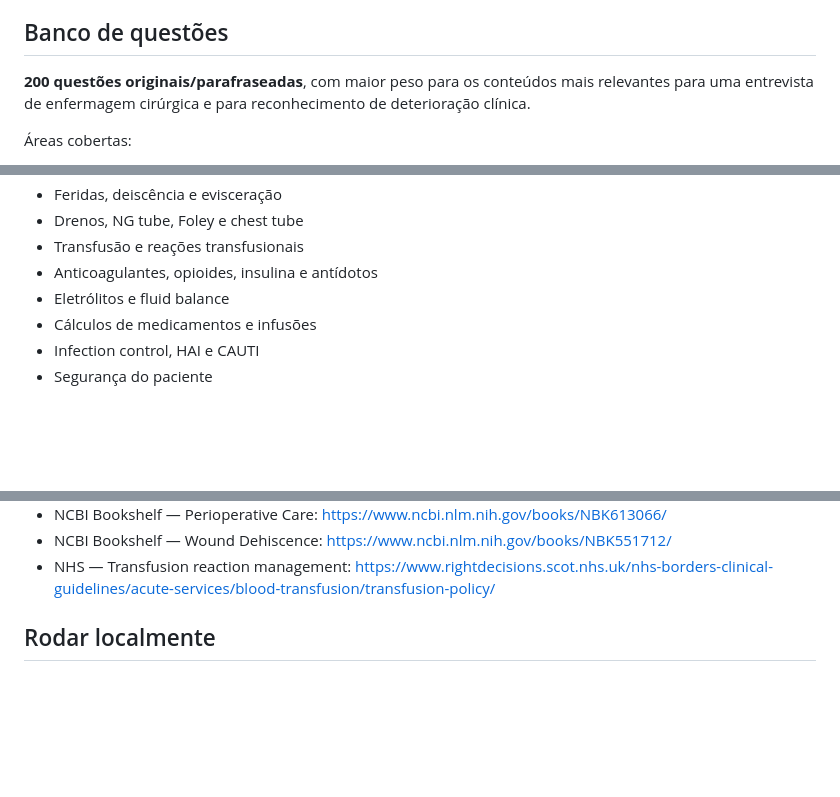
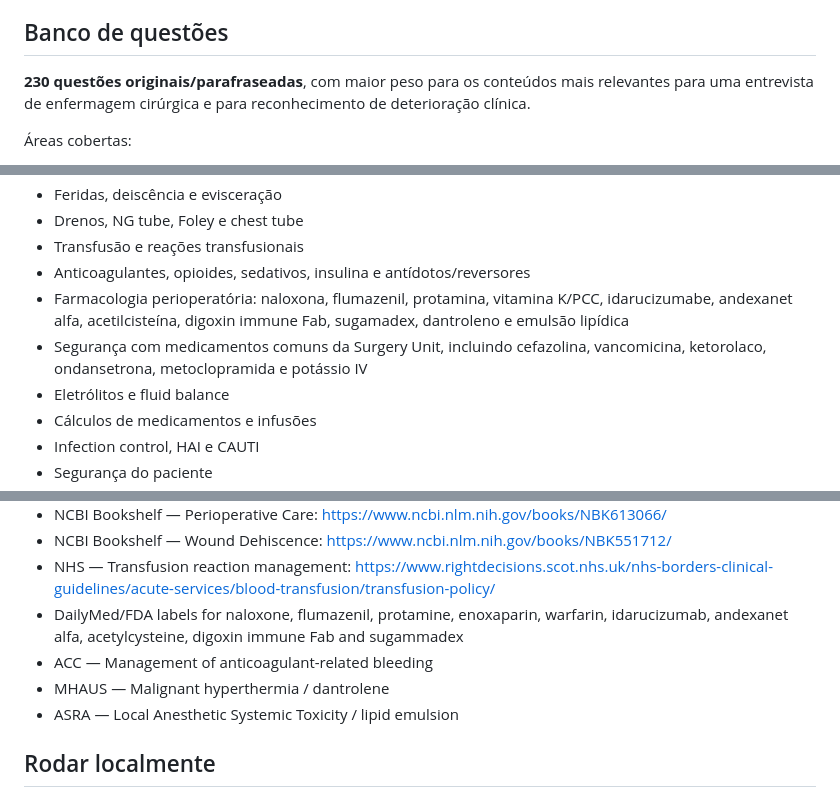
Before and after one commit to xmizutsuki/KSA, a Markdown page: README.md, 3 parts joined by grey strips. Rendered like a GitHub page; blank space fills up the shorter version.

Commit message:
Document expanded 230-question bank

```diff
--- a/README.md
+++ b/README.md
@@ -19,7 +19,7 @@ Aplicativo web simples para revisão intensiva antes de entrevista para **Staff
 
 ## Banco de questões
 
-**200 questões originais/parafraseadas**, com maior peso para os conteúdos mais relevantes para uma entrevista de enfermagem cirúrgica e para reconhecimento de deterioração clínica.
+**230 questões originais/parafraseadas**, com maior peso para os conteúdos mais relevantes para uma entrevista de enfermagem cirúrgica e para reconhecimento de deterioração clínica.
 
 Áreas cobertas:
 
@@ -34,7 +34,9 @@ Aplicativo web simples para revisão intensiva antes de entrevista para **Staff
 - Feridas, deiscência e evisceração
 - Drenos, NG tube, Foley e chest tube
 - Transfusão e reações transfusionais
-- Anticoagulantes, opioides, insulina e antídotos
+- Anticoagulantes, opioides, sedativos, insulina e antídotos/reversores
+- Farmacologia perioperatória: naloxona, flumazenil, protamina, vitamina K/PCC, idarucizumabe, andexanet alfa, acetilcisteína, digoxin immune Fab, sugamadex, dantroleno e emulsão lipídica
+- Segurança com medicamentos comuns da Surgery Unit, incluindo cefazolina, vancomicina, ketorolaco, ondansetrona, metoclopramida e potássio IV
 - Eletrólitos e fluid balance
 - Cálculos de medicamentos e infusões
 - Infection control, HAI e CAUTI
@@ -59,6 +61,10 @@ As perguntas não foram copiadas de bancos comerciais. Elas foram criadas/parafr
 - NCBI Bookshelf — Perioperative Care: https://www.ncbi.nlm.nih.gov/books/NBK613066/
 - NCBI Bookshelf — Wound Dehiscence: https://www.ncbi.nlm.nih.gov/books/NBK551712/
 - NHS — Transfusion reaction management: https://www.rightdecisions.scot.nhs.uk/nhs-borders-clinical-guidelines/acute-services/blood-transfusion/transfusion-policy/
+- DailyMed/FDA labels for naloxone, flumazenil, protamine, enoxaparin, warfarin, idarucizumab, andexanet alfa, acetylcysteine, digoxin immune Fab and sugammadex
+- ACC — Management of anticoagulant-related bleeding
+- MHAUS — Malignant hyperthermia / dantrolene
+- ASRA — Local Anesthetic Systemic Toxicity / lipid emulsion
 
 ## Rodar localmente
 
```
